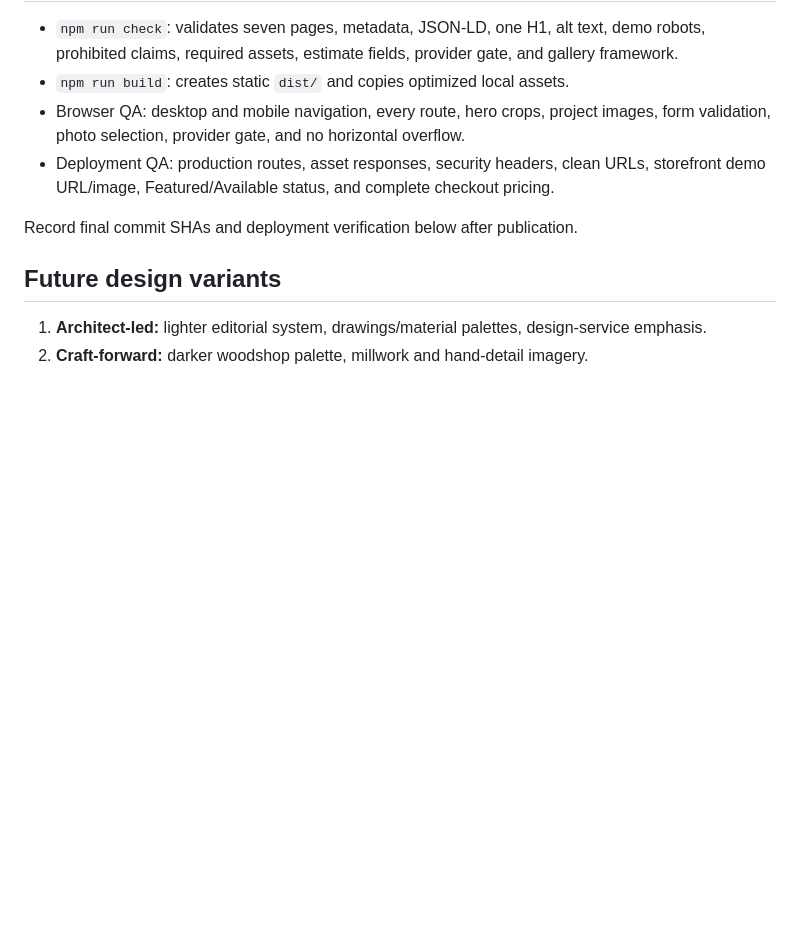
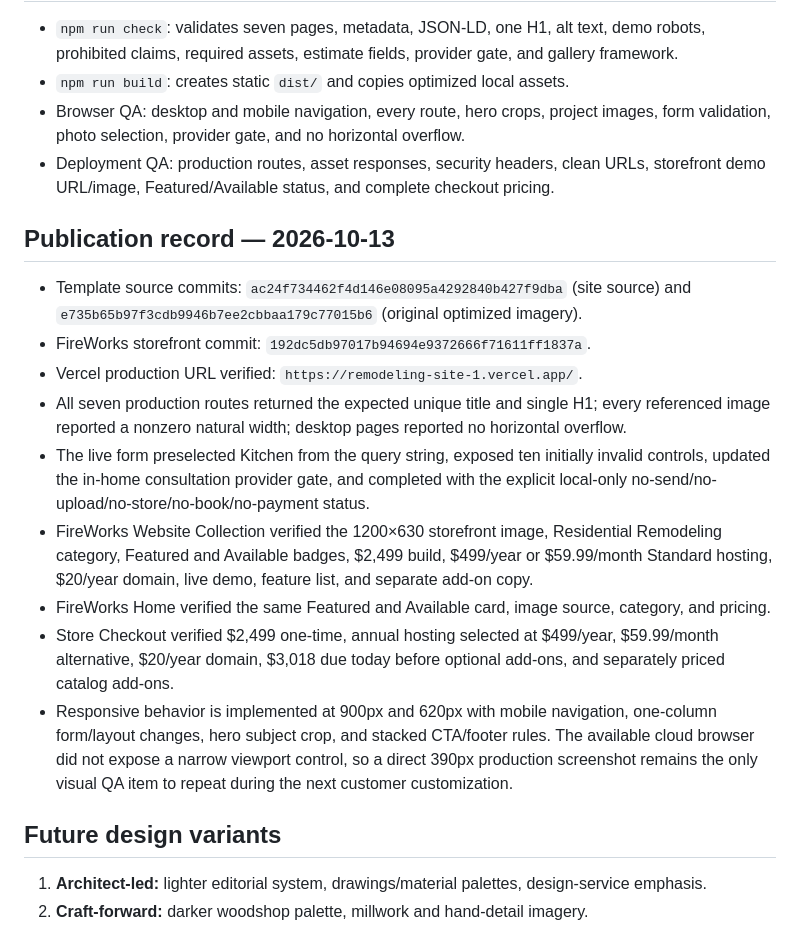
Before and after one commit to colonnamedia/Remodeling-Site-1, a Markdown page: FIREWORKS-PROJECT.md, the part around the change. Rendered like a GitHub page; blank space fills up the shorter version.

Commit message:
Record deployment and storefront verification

```diff
--- a/FIREWORKS-PROJECT.md
+++ b/FIREWORKS-PROJECT.md
@@ -92,7 +92,17 @@ Hosting, domains, integrations, third-party fees, and add-ons are not discounted
 - Browser QA: desktop and mobile navigation, every route, hero crops, project images, form validation, photo selection, provider gate, and no horizontal overflow.
 - Deployment QA: production routes, asset responses, security headers, clean URLs, storefront demo URL/image, Featured/Available status, and complete checkout pricing.
 
-Record final commit SHAs and deployment verification below after publication.
+## Publication record — 2026-10-13
+
+- Template source commits: `ac24f734462f4d146e08095a4292840b427f9dba` (site source) and `e735b65b97f3cdb9946b7ee2cbbaa179c77015b6` (original optimized imagery).
+- FireWorks storefront commit: `192dc5db97017b94694e9372666f71611ff1837a`.
+- Vercel production URL verified: `https://remodeling-site-1.vercel.app/`.
+- All seven production routes returned the expected unique title and single H1; every referenced image reported a nonzero natural width; desktop pages reported no horizontal overflow.
+- The live form preselected Kitchen from the query string, exposed ten initially invalid controls, updated the in-home consultation provider gate, and completed with the explicit local-only no-send/no-upload/no-store/no-book/no-payment status.
+- FireWorks Website Collection verified the 1200×630 storefront image, Residential Remodeling category, Featured and Available badges, $2,499 build, $499/year or $59.99/month Standard hosting, $20/year domain, live demo, feature list, and separate add-on copy.
+- FireWorks Home verified the same Featured and Available card, image source, category, and pricing.
+- Store Checkout verified $2,499 one-time, annual hosting selected at $499/year, $59.99/month alternative, $20/year domain, $3,018 due today before optional add-ons, and separately priced catalog add-ons.
+- Responsive behavior is implemented at 900px and 620px with mobile navigation, one-column form/layout changes, hero subject crop, and stacked CTA/footer rules. The available cloud browser did not expose a narrow viewport control, so a direct 390px production screenshot remains the only visual QA item to repeat during the next customer customization.
 
 ## Future design variants
 
```
